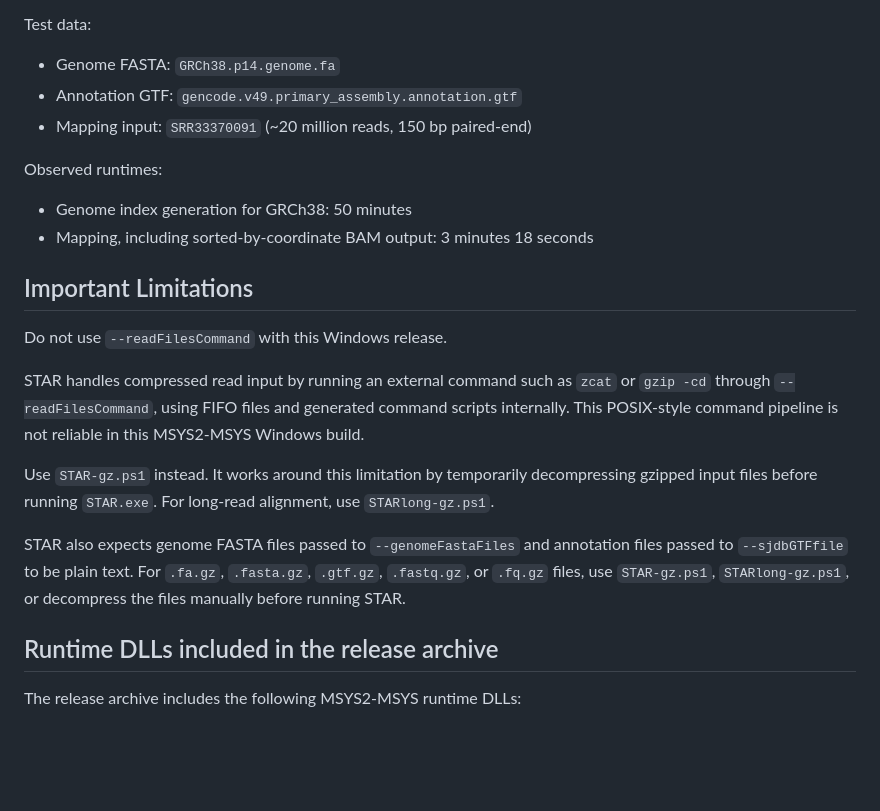
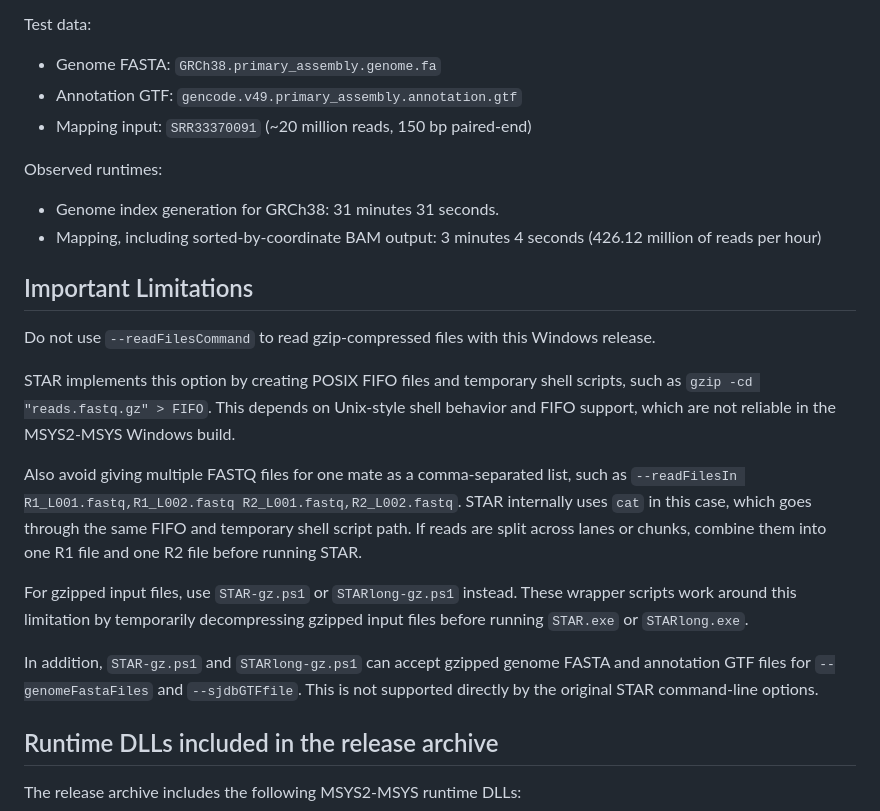
Before and after one commit to win-ngs/star-windows-build, a Markdown page: README.md, the part around the change. GitHub-like rendering; blank space fills up the shorter version.

Commit message:
benchmark update

```diff
--- a/README.md
+++ b/README.md
@@ -145,32 +145,34 @@ Validation environment:
 
 Test data:
 
-- Genome FASTA: `GRCh38.p14.genome.fa`
+- Genome FASTA: `GRCh38.primary_assembly.genome.fa`
 - Annotation GTF: `gencode.v49.primary_assembly.annotation.gtf`
 - Mapping input: `SRR33370091` (~20 million reads, 150 bp paired-end)
 
 Observed runtimes:
 
-- Genome index generation for GRCh38: 50 minutes
-- Mapping, including sorted-by-coordinate BAM output: 3 minutes 18 seconds
+- Genome index generation for GRCh38: 31 minutes 31 seconds.
+- Mapping, including sorted-by-coordinate BAM output: 3 minutes 4 seconds (426.12 million of reads per hour)
 
 ## Important Limitations
 
-Do not use `--readFilesCommand` with this Windows release.
+Do not use `--readFilesCommand` to read gzip-compressed files with this Windows release.
 
-STAR handles compressed read input by running an external command such as
-`zcat` or `gzip -cd` through `--readFilesCommand`, using FIFO files and
-generated command scripts internally. This POSIX-style command pipeline is not
-reliable in this MSYS2-MSYS Windows build.
+STAR implements this option by creating POSIX FIFO files and temporary shell scripts, such as `gzip -cd "reads.fastq.gz" > FIFO`. This depends on Unix-style shell behavior and FIFO support, which are not reliable in the MSYS2-MSYS Windows build.
 
-Use `STAR-gz.ps1` instead. It works around this limitation by temporarily
-decompressing gzipped input files before running `STAR.exe`. For long-read
-alignment, use `STARlong-gz.ps1`.
+Also avoid giving multiple FASTQ files for one mate as a comma-separated list,
+such as `--readFilesIn R1_L001.fastq,R1_L002.fastq R2_L001.fastq,R2_L002.fastq`.
+STAR internally uses `cat` in this case, which goes through the same FIFO and
+temporary shell script path. If reads are split across lanes or chunks, combine
+them into one R1 file and one R2 file before running STAR.
 
-STAR also expects genome FASTA files passed to `--genomeFastaFiles` and
-annotation files passed to `--sjdbGTFfile` to be plain text. For `.fa.gz`,
-`.fasta.gz`, `.gtf.gz`, `.fastq.gz`, or `.fq.gz` files, use `STAR-gz.ps1`,
-`STARlong-gz.ps1`, or decompress the files manually before running STAR.
+For gzipped input files, use `STAR-gz.ps1` or `STARlong-gz.ps1` instead. These
+wrapper scripts work around this limitation by temporarily decompressing
+gzipped input files before running `STAR.exe` or `STARlong.exe`.
+
+In addition, `STAR-gz.ps1` and `STARlong-gz.ps1` can accept gzipped genome
+FASTA and annotation GTF files for `--genomeFastaFiles` and `--sjdbGTFfile`.
+This is not supported directly by the original STAR command-line options.
 
 ## Runtime DLLs included in the release archive
 
```
